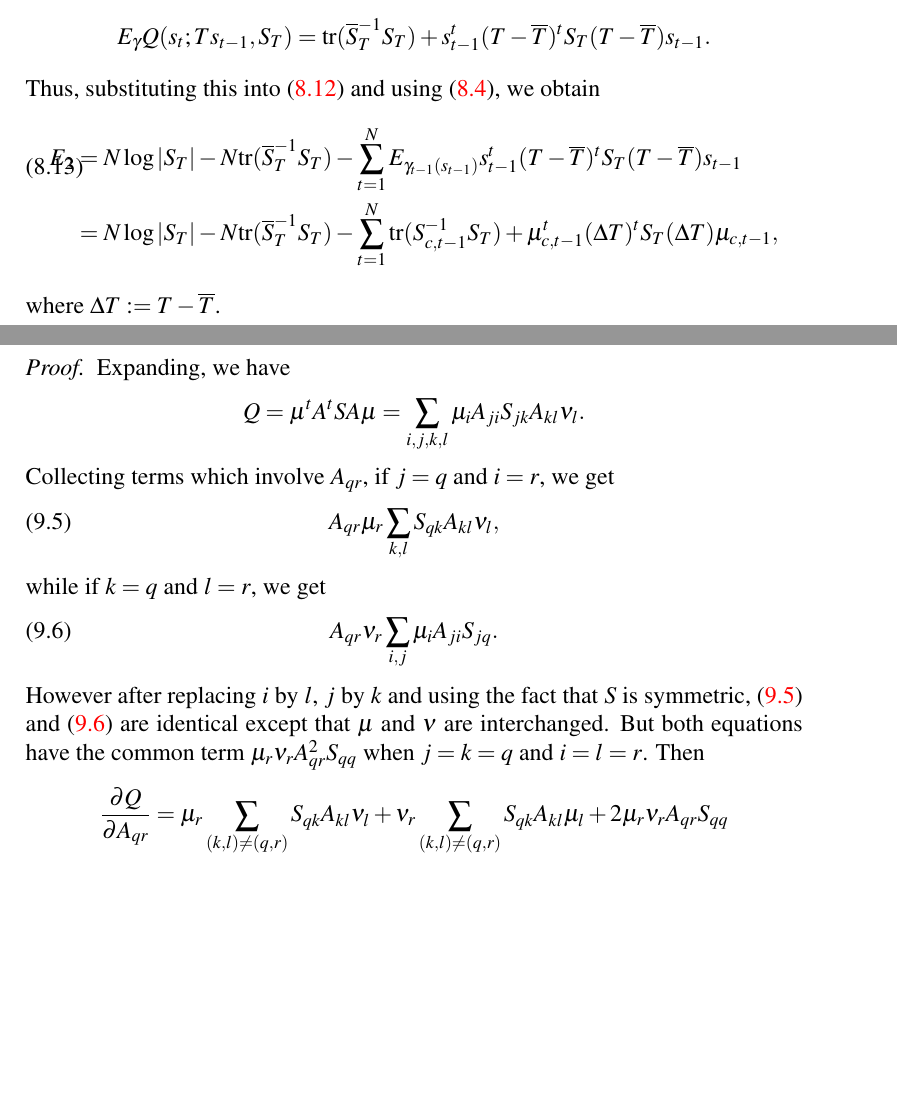
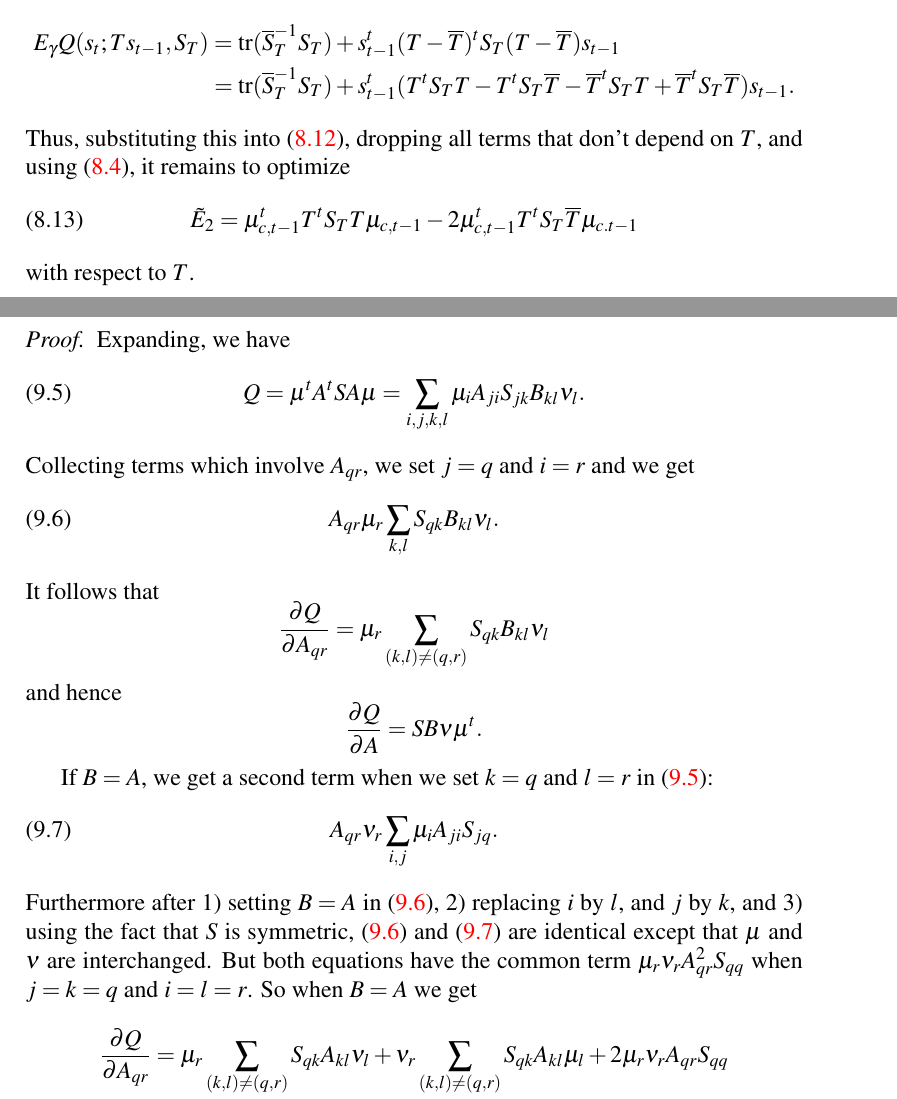
Before and after one commit to dmgoldschmidt/kalman, a LaTeX document (kalman.tex): two parts of pages 14 and 16 of 21 before the commit and two parts of pages 14 and 16 of 22 after it, joined at a grey line, cut so that both start at the same text, the shorter picture padded with empty space. Compiled offline with pdfLaTeX.

Commit message:
See log.txt.  This is an in-progress commit.

```diff
--- a/kalman.tex
+++ b/kalman.tex
@@ -531,19 +531,17 @@ marginal posterior probability of $s_t$ and $s_{t-1}$ at time $t$, given by \eqr
 
 In order to evaluate the inner integral in \eqref{E2:1}, we use \eqref{E_Q}
 with $\gamma := N(s_t;\overline{T}s_{t-1},\overline{S}_T)$,  $A = I$,  and $ \mu = Ts_{t-1}$ :
-$$
-E_{\gamma}Q(s_t;Ts_{t-1},S_T) = \tr(\overline{S}_T^{-1}S_T) + s_{t-1}^t(T - \overline{T})^tS_T(T - \overline{T})s_{t-1}.
-$$
-Thus, substituting this into \eqref{E2:1} and using \eqref{E_x^tSx}, we obtain
+\begin{align*}
+  E_{\gamma}Q(s_t;Ts_{t-1},S_T) &= \tr(\overline{S}_T^{-1}S_T) + s_{t-1}^t(T - \overline{T})^tS_T(T - \overline{T})s_{t-1}\\
+  &= \tr(\overline{S}_T^{-1}S_T) + s_{t-1}^t(T^tS_TT - T^tS_T\overline{T} - \overline{T}^tS_TT + \overline{T}^tS_T\overline{T})s_{t-1}.
+\end{align*}
+Thus, substituting this into \eqref{E2:1}, dropping all terms that don't depend on $T$,  and using \eqref{E_x^tSx},
+it remains to optimize
 \begin{equation}\label{E2:2}
-  \begin{split}
-    E_2 &= N\log|S_T| - N\tr(\overline{S}_T^{-1}S_T) - \sum_{t=1}^N E_{\gamma_{t-1}(s_{t-1})}s_{t-1}^t(T - \overline{T})^t
-    S_T(T - \overline{T})s_{t-1} \\
-    &= N\log|S_T| - N\tr(\overline{S}_T^{-1}S_T) -\sum_{t=1}^N \tr(S_{c,t-1}^{-1}S_T) + \mu_{c,t-1}^t(\Delta{T})^tS_T
-    (\Delta{T})\mu_{c,t-1},
-  \end{split}
-\end{equation}
-where $\Delta{T} := T - \overline{T}$.
+    \tilde{E}_2=\mu^t_{c,t-1}T^tS_TT \mu_{c,t-1}- 2\mu^t_{c,t-1}T^tS_T\overline{T} \mu_{c.t-1}
+  \end{equation}
+  with respect to $T$.
+
 \section{The Maximization Step} \label{maximization}
 With the expected value of the log-likelihood with respect to the posterior density now in hand, we now maximize
 it by setting partial derivatives with repsect to the parameters to zero and solving the resulting equations.
@@ -587,22 +586,31 @@ Finally, to reestimate $M$ and $T$, we need
 \end{Lem}
 \begin{proof}
 Expanding, we have
+\begin{equation}\label{dQdA:1}
+Q = \mu^tA^tSA\mu = \sum_{i,j,k,l}\mu_iA_{ji}S_{jk}B_{kl}\nu_l.
+\end{equation}
+Collecting terms which involve $A_{qr}$, we set $j=q$ and $i=r$ and we get
+\begin{equation}\label{SB}
+A_{qr}\mu_r\sum_{k,l}S_{qk}B_{kl}\nu_l.
+\end{equation}
+It follows that
 $$
-Q = \mu^tA^tSA\mu = \sum_{i,j,k,l}\mu_iA_{ji}S_{jk}A_{kl}\nu_l.
-$$
-Collecting terms which involve $A_{qr}$, if $j=q$ and $i=r$, we get
-\begin{equation}\label{SA}
-A_{qr}\mu_r\sum_{k,l}S_{qk}A_{kl}\nu_l,
-\end{equation}
-while if $k=q$ and $l=r$, we get
-\begin{equation}\label{A^tS}
+\frac{\partial Q}{\partial A_{qr}} = \mu_r\sum_{(k,l)\neq(q,r)}S_{qk}B_{kl}\nu_l
+  $$
+  and hence
+  $$
+  \frac{\partial Q}{\partial A} = SB\nu\mu^t.
+  $$
+
+  If $B = A$, we get a second term when we set $k=q$ and $l=r$ in \eqref{dQdA:1}:
+  \begin{equation}\label{A^tS}
 A_{qr}\nu_r\sum_{i,j}\mu_iA_{ji}S_{jq}.
 \end{equation}
-However after replacing $i$ by $l$, $j$ by $k$ and using the fact that $S$ is symmetric,
-\eqref{SA} and \eqref{A^tS} are identical except that $\mu$ and $\nu$ are interchanged.
+Furthermore after 1) setting $B=A$ in \eqref {SB}, 2) replacing $i$ by $l$, and $j$ by $k$, and 3) using the fact that $S$ is symmetric,
+\eqref{SB} and \eqref{A^tS} are identical except that $\mu$ and $\nu$ are interchanged.
 But both equations have the common term
 $\mu_r\nu_rA_{qr}^2S_{qq}$ when $j = k = q$ and $i = l = r$.
-Then
+So when $B = A$ we get
 \begin{align}
   \notag\frac{\partial{Q}}{\partial{A_{qr}}} &= \mu_r\sum_{(k,l)\neq(q,r)}S_{qk}A_{kl}\nu_l
   +\nu_r\sum_{(k,l)\neq(q,r)}S_{qk}A_{kl}\mu_l+ 2\mu_r\nu_rA_{qr}S_{qq}\\
```
Also changed, not shown: log.txt (+5 -0 lines), kalman.tex (15 more changed lines).
